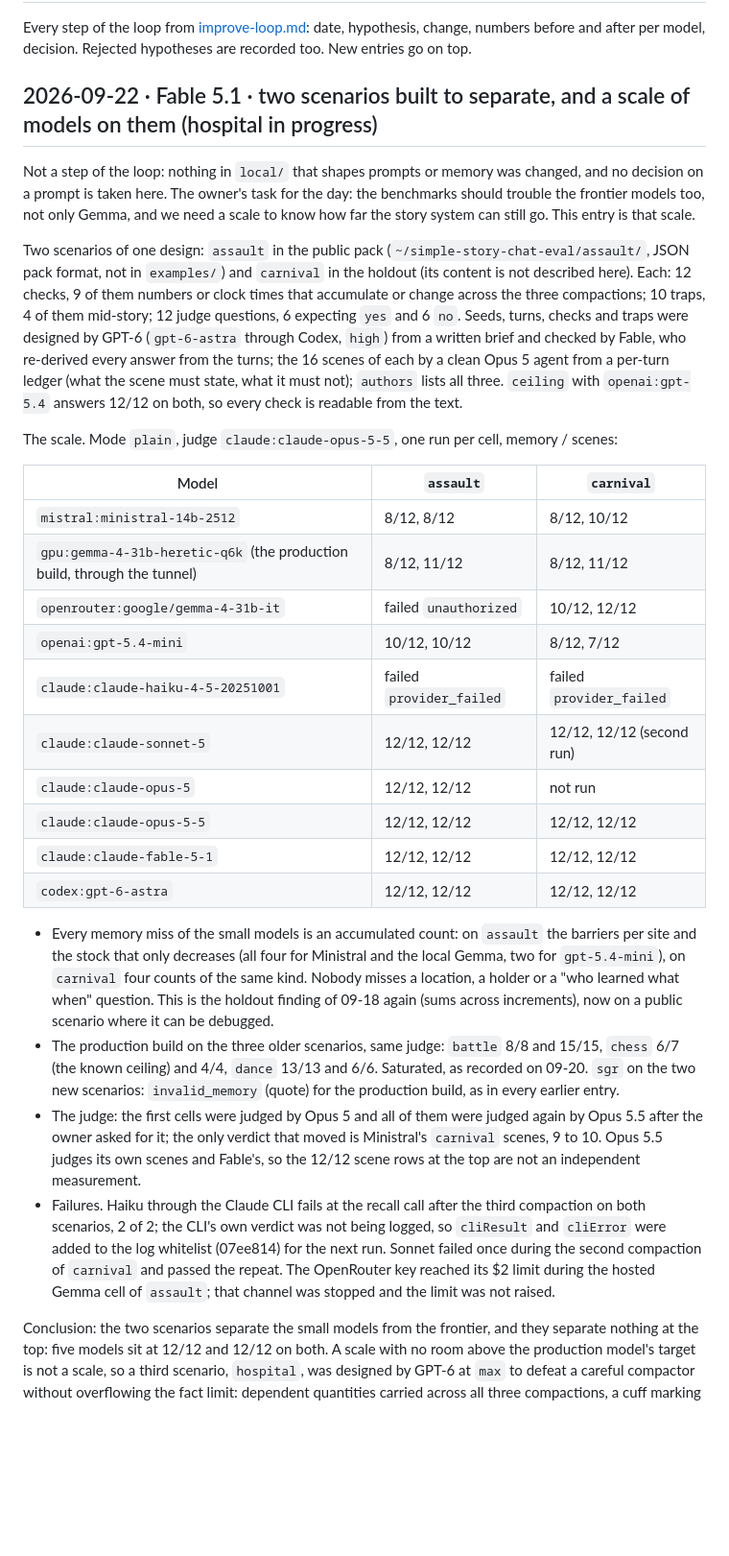
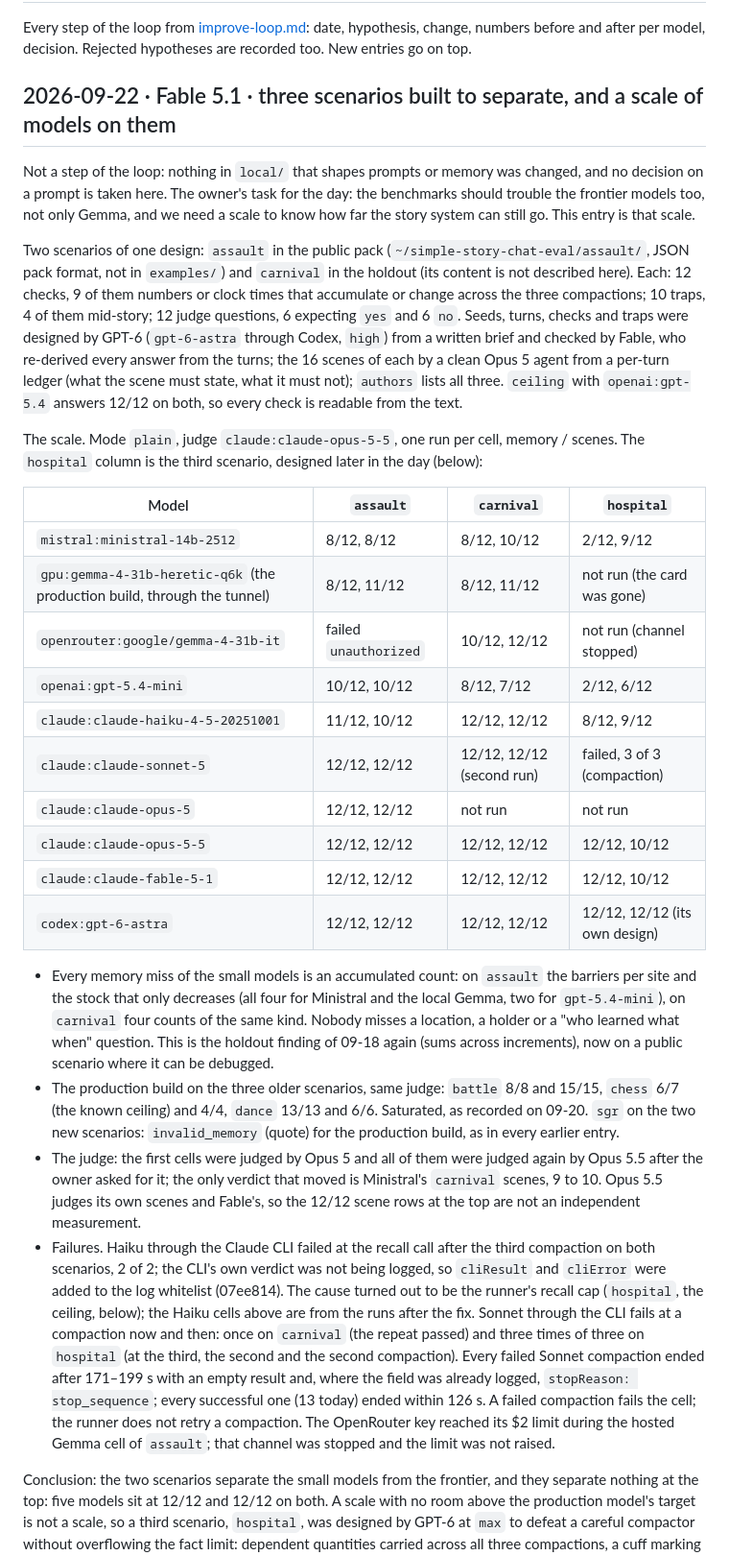
Before and after one commit to jointsome0-lgtm/simple-story-chat, a Markdown page: docs/improve-log.md, the part around one of its changes. Shown at 96% size. Rendered like a GitHub page; blank space fills up the shorter version.

```diff
--- a/docs/improve-log.md
+++ b/docs/improve-log.md
@@ -2,7 +2,7 @@
 
 Every step of the loop from [improve-loop.md](improve-loop.md): date, hypothesis, change, numbers before and after per model, decision. Rejected hypotheses are recorded too. New entries go on top.
 
-## 2026-09-22 · Fable 5.1 · two scenarios built to separate, and a scale of models on them (hospital in progress)
+## 2026-09-22 · Fable 5.1 · three scenarios built to separate, and a scale of models on them
 
 Not a step of the loop: nothing in `local/` that shapes prompts or memory was changed, and no decision on a prompt
 is taken here. The owner's task for the day: the benchmarks should trouble the frontier models too, not only Gemma,
@@ -17,20 +17,21 @@ through Codex, `high`) from a written brief and checked by Fable, who re-derived
 `authors` lists all three. `ceiling` with `openai:gpt-5.4` answers 12/12 on both, so every check is readable from
 the text.
 
-The scale. Mode `plain`, judge `claude:claude-opus-5-5`, one run per cell, memory / scenes:
+The scale. Mode `plain`, judge `claude:claude-opus-5-5`, one run per cell, memory / scenes. The `hospital` column
+is the third scenario, designed later in the day (below):
 
-| Model | `assault` | `carnival` |
-| --- | --- | --- |
-| `mistral:ministral-14b-2512` | 8/12, 8/12 | 8/12, 10/12 |
-| `gpu:gemma-4-31b-heretic-q6k` (the production build, through the tunnel) | 8/12, 11/12 | 8/12, 11/12 |
-| `openrouter:google/gemma-4-31b-it` | failed `unauthorized` | 10/12, 12/12 |
-| `openai:gpt-5.4-mini` | 10/12, 10/12 | 8/12, 7/12 |
-| `claude:claude-haiku-4-5-20251001` | failed `provider_failed` | failed `provider_failed` |
-| `claude:claude-sonnet-5` | 12/12, 12/12 | 12/12, 12/12 (second run) |
-| `claude:claude-opus-5` | 12/12, 12/12 | not run |
-| `claude:claude-opus-5-5` | 12/12, 12/12 | 12/12, 12/12 |
-| `claude:claude-fable-5-1` | 12/12, 12/12 | 12/12, 12/12 |
-| `codex:gpt-6-astra` | 12/12, 12/12 | 12/12, 12/12 |
+| Model | `assault` | `carnival` | `hospital` |
+| --- | --- | --- | --- |
+| `mistral:ministral-14b-2512` | 8/12, 8/12 | 8/12, 10/12 | 2/12, 9/12 |
+| `gpu:gemma-4-31b-heretic-q6k` (the production build, through the tunnel) | 8/12, 11/12 | 8/12, 11/12 | not run (the card was gone) |
+| `openrouter:google/gemma-4-31b-it` | failed `unauthorized` | 10/12, 12/12 | not run (channel stopped) |
+| `openai:gpt-5.4-mini` | 10/12, 10/12 | 8/12, 7/12 | 2/12, 6/12 |
+| `claude:claude-haiku-4-5-20251001` | 11/12, 10/12 | 12/12, 12/12 | 8/12, 9/12 |
+| `claude:claude-sonnet-5` | 12/12, 12/12 | 12/12, 12/12 (second run) | failed, 3 of 3 (compaction) |
+| `claude:claude-opus-5` | 12/12, 12/12 | not run | not run |
+| `claude:claude-opus-5-5` | 12/12, 12/12 | 12/12, 12/12 | 12/12, 10/12 |
+| `claude:claude-fable-5-1` | 12/12, 12/12 | 12/12, 12/12 | 12/12, 10/12 |
+| `codex:gpt-6-astra` | 12/12, 12/12 | 12/12, 12/12 | 12/12, 12/12 (its own design) |
 
 - Every memory miss of the small models is an accumulated count: on `assault` the barriers per site and the stock
   that only decreases (all four for Ministral and the local Gemma, two for `gpt-5.4-mini`), on `carnival` four
@@ -42,11 +43,15 @@ The scale. Mode `plain`, judge `claude:claude-opus-5-5`, one run per cell, memor
 - The judge: the first cells were judged by Opus 5 and all of them were judged again by Opus 5.5 after the owner
   asked for it; the only verdict that moved is Ministral's `carnival` scenes, 9 to 10. Opus 5.5 judges its own
   scenes and Fable's, so the 12/12 scene rows at the top are not an independent measurement.
-- Failures. Haiku through the Claude CLI fails at the recall call after the third compaction on both scenarios,
-  2 of 2; the CLI's own verdict was not being logged, so `cliResult` and `cliError` were added to the log whitelist
-  (07ee814) for the next run. Sonnet failed once during the second compaction of `carnival` and passed the repeat.
-  The OpenRouter key reached its $2 limit during the hosted Gemma cell of `assault`; that channel was stopped and
-  the limit was not raised.
+-  Failures. Haiku through the Claude CLI failed at the recall call after the third compaction on both scenarios, 2 of
+  2; the CLI's own verdict was not being logged, so `cliResult` and `cliError` were added to the log whitelist
+  (07ee814). The cause turned out to be the runner's recall cap (`hospital`, the ceiling, below); the Haiku cells
+  above are from the runs after the fix. Sonnet through the CLI fails at a compaction now and then: once on `carnival`
+  (the repeat passed) and three times of three on `hospital` (at the third, the second and the second compaction).
+  Every failed Sonnet compaction ended after 171–199 s with an empty result and, where the field was already logged,
+  `stopReason: stop_sequence`; every successful one (13 today) ended within 126 s. A failed compaction fails the cell;
+  the runner does not retry a compaction. The OpenRouter key reached its $2 limit during the hosted Gemma cell of
+  `assault`; that channel was stopped and the limit was not raised.
 
 Conclusion: the two scenarios separate the small models from the frontier, and they separate nothing at the top:
 five models sit at 12/12 and 12/12 on both. A scale with no room above the production model's target is not a
```
Also changed, not shown: other parts of docs/improve-log.md (+47 -1 lines).
